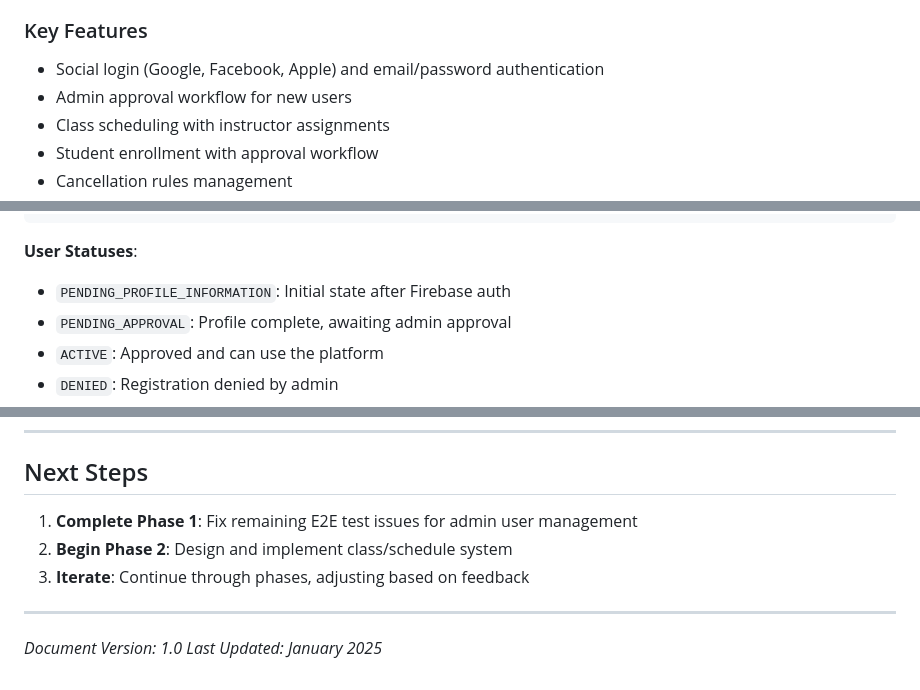
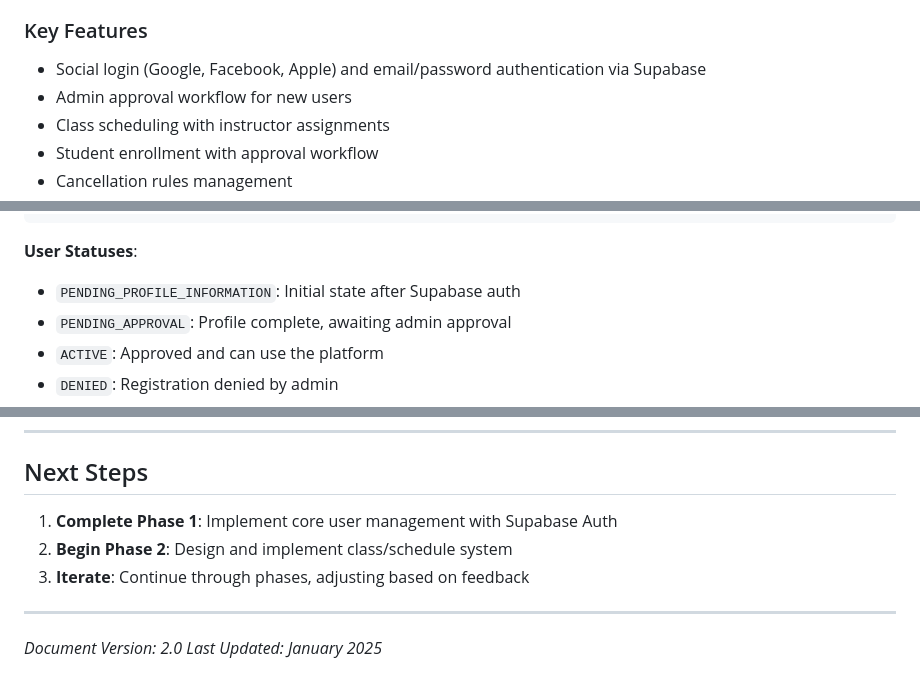
Before and after one commit to steniowagner/surf-iscool, a Markdown page: docs/IMPLEMENTATION_PLAN.md, 3 parts joined by grey strips. Rendered like a GitHub page.

````diff
--- a/docs/IMPLEMENTATION_PLAN.md
+++ b/docs/IMPLEMENTATION_PLAN.md
@@ -27,7 +27,7 @@ Surf-IsCool is a scheduling platform that enables:
 - **Students** to browse, request enrollment, and manage their class participation
 
 ### Key Features
-- Social login (Google, Facebook, Apple) and email/password authentication
+- Social login (Google, Facebook, Apple) and email/password authentication via Supabase
 - Admin approval workflow for new users
 - Class scheduling with instructor assignments
 - Student enrollment with approval workflow
@@ -140,7 +140,7 @@ surf-iscool/
 ```
 
 **User Statuses**:
-- `PENDING_PROFILE_INFORMATION`: Initial state after Firebase auth
+- `PENDING_PROFILE_INFORMATION`: Initial state after Supabase auth
 - `PENDING_APPROVAL`: Profile complete, awaiting admin approval
 - `ACTIVE`: Approved and can use the platform
 - `DENIED`: Registration denied by admin
@@ -800,11 +800,11 @@ STORAGE_ENDPOINT=
 
 ## Next Steps
 
-1. **Complete Phase 1**: Fix remaining E2E test issues for admin user management
+1. **Complete Phase 1**: Implement core user management with Supabase Auth
 2. **Begin Phase 2**: Design and implement class/schedule system
 3. **Iterate**: Continue through phases, adjusting based on feedback
 
 ---
 
-*Document Version: 1.0*
+*Document Version: 2.0*
 *Last Updated: January 2025*
````
Also changed, not shown: other parts of docs/IMPLEMENTATION_PLAN.md (+16 -16 lines).
